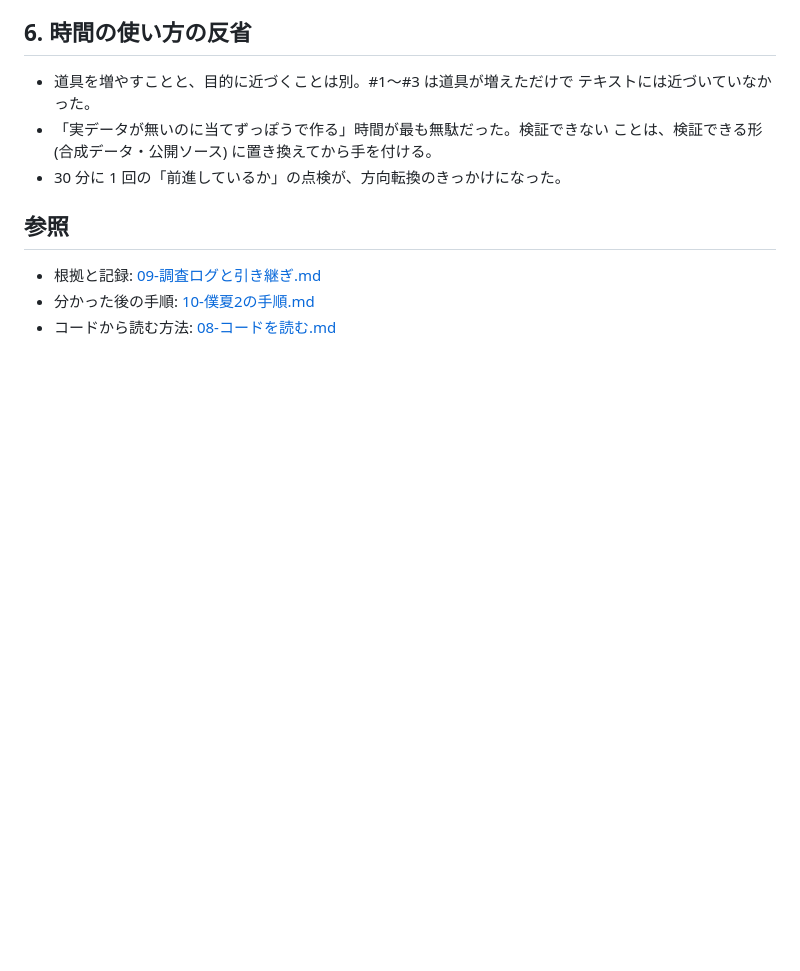
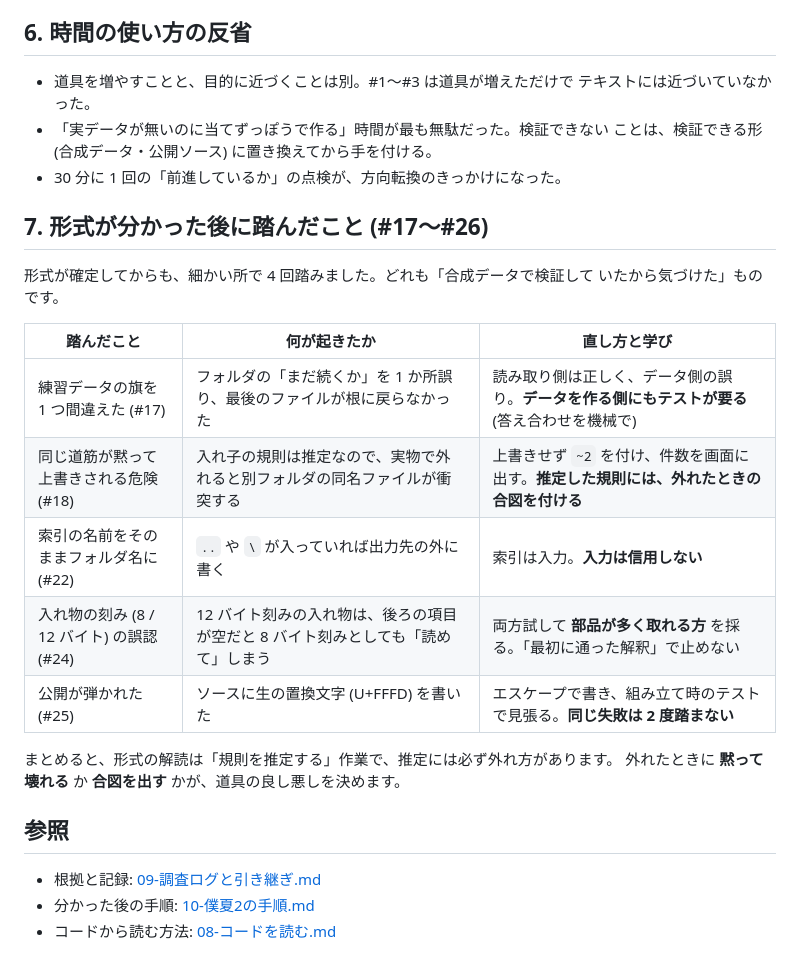
Before and after one commit to tukemen-rgb/game, a Markdown page: docs/11-形式を突き止めるまで.md, the part around the change. Rendered like a GitHub page; blank space fills up the shorter version.

Commit message:
形式が分かった後に踏んだことを docs/11 に足した
練習データの旗、同名の衝突、入力を信用しない、入れ物の刻みの誤認、置換文字の
5 件を表にし、「推定した規則には外れたときの合図を付ける」にまとめた。

Co-Authored-By: Claude Fable 5.1 <noreply@anthropic.com>
Claude-Session: https://claude.ai/code/session_01BSmsVkSjuoV4b8n9PLR3iG

```diff
--- a/docs/11-形式を突き止めるまで.md
+++ b/docs/11-形式を突き止めるまで.md
@@ -86,6 +86,22 @@ LZSS の道具まで作った。
   ことは、検証できる形 (合成データ・公開ソース) に置き換えてから手を付ける。
 - 30 分に 1 回の「前進しているか」の点検が、方向転換のきっかけになった。
 
+## 7. 形式が分かった後に踏んだこと (#17〜#26)
+
+形式が確定してからも、細かい所で 4 回踏みました。どれも「合成データで検証して
+いたから気づけた」ものです。
+
+| 踏んだこと | 何が起きたか | 直し方と学び |
+| --- | --- | --- |
+| 練習データの旗を 1 つ間違えた (#17) | フォルダの「まだ続くか」を 1 か所誤り、最後のファイルが根に戻らなかった | 読み取り側は正しく、データ側の誤り。**データを作る側にもテストが要る** (答え合わせを機械で) |
+| 同じ道筋が黙って上書きされる危険 (#18) | 入れ子の規則は推定なので、実物で外れると別フォルダの同名ファイルが衝突する | 上書きせず `~2` を付け、件数を画面に出す。**推定した規則には、外れたときの合図を付ける** |
+| 索引の名前をそのままフォルダ名に (#22) | `..` や `\` が入っていれば出力先の外に書く | 索引は入力。**入力は信用しない** |
+| 入れ物の刻み (8 / 12 バイト) の誤認 (#24) | 12 バイト刻みの入れ物は、後ろの項目が空だと 8 バイト刻みとしても「読めて」しまう | 両方試して **部品が多く取れる方** を採る。「最初に通った解釈」で止めない |
+| 公開が弾かれた (#25) | ソースに生の置換文字 (U+FFFD) を書いた | エスケープで書き、組み立て時のテストで見張る。**同じ失敗は 2 度踏まない** |
+
+まとめると、形式の解読は「規則を推定する」作業で、推定には必ず外れ方があります。
+外れたときに **黙って壊れる** か **合図を出す** かが、道具の良し悪しを決めます。
+
 ## 参照
 
 - 根拠と記録: [09-調査ログと引き継ぎ.md](09-調査ログと引き継ぎ.md)
```
Also changed, not shown: docs/09-調査ログと引き継ぎ.md (+9 -0 lines).
